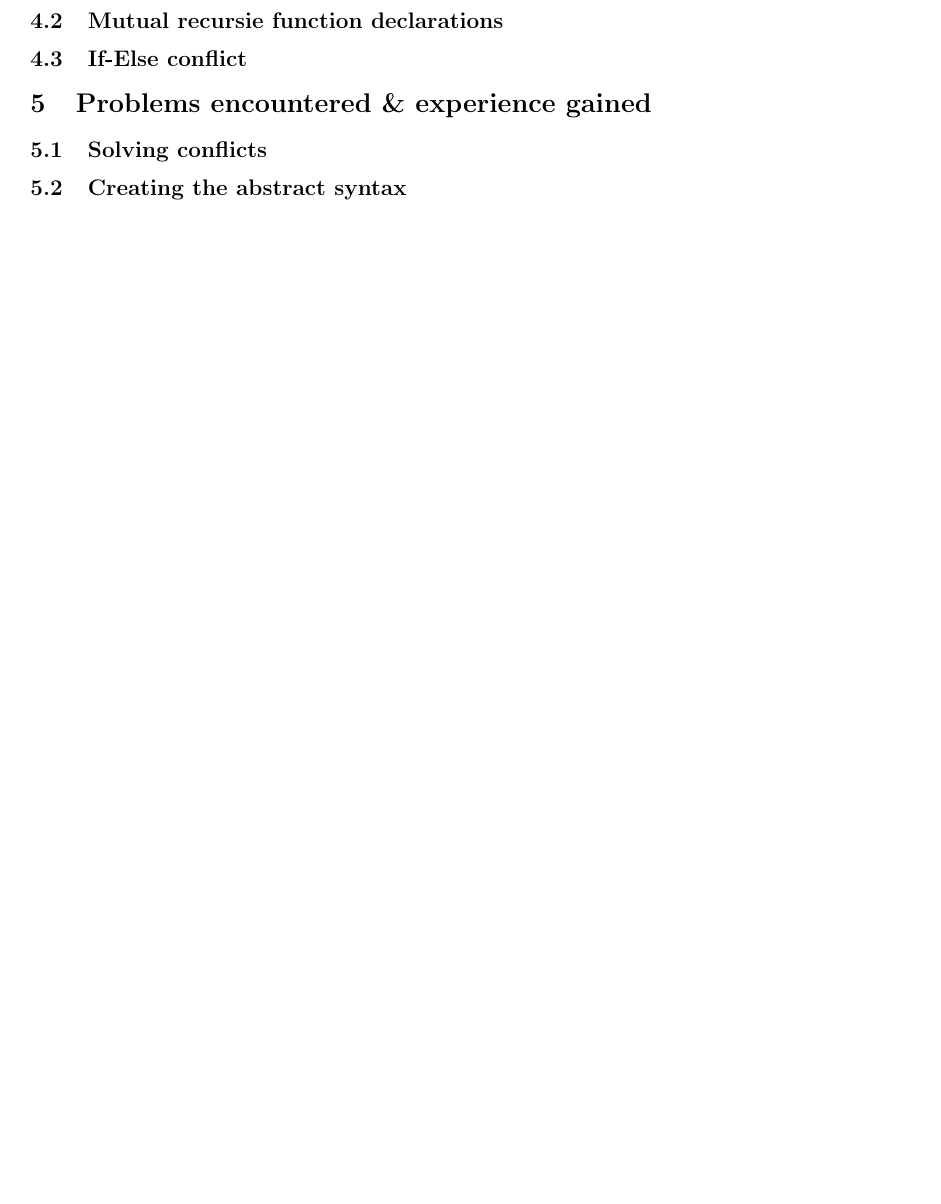
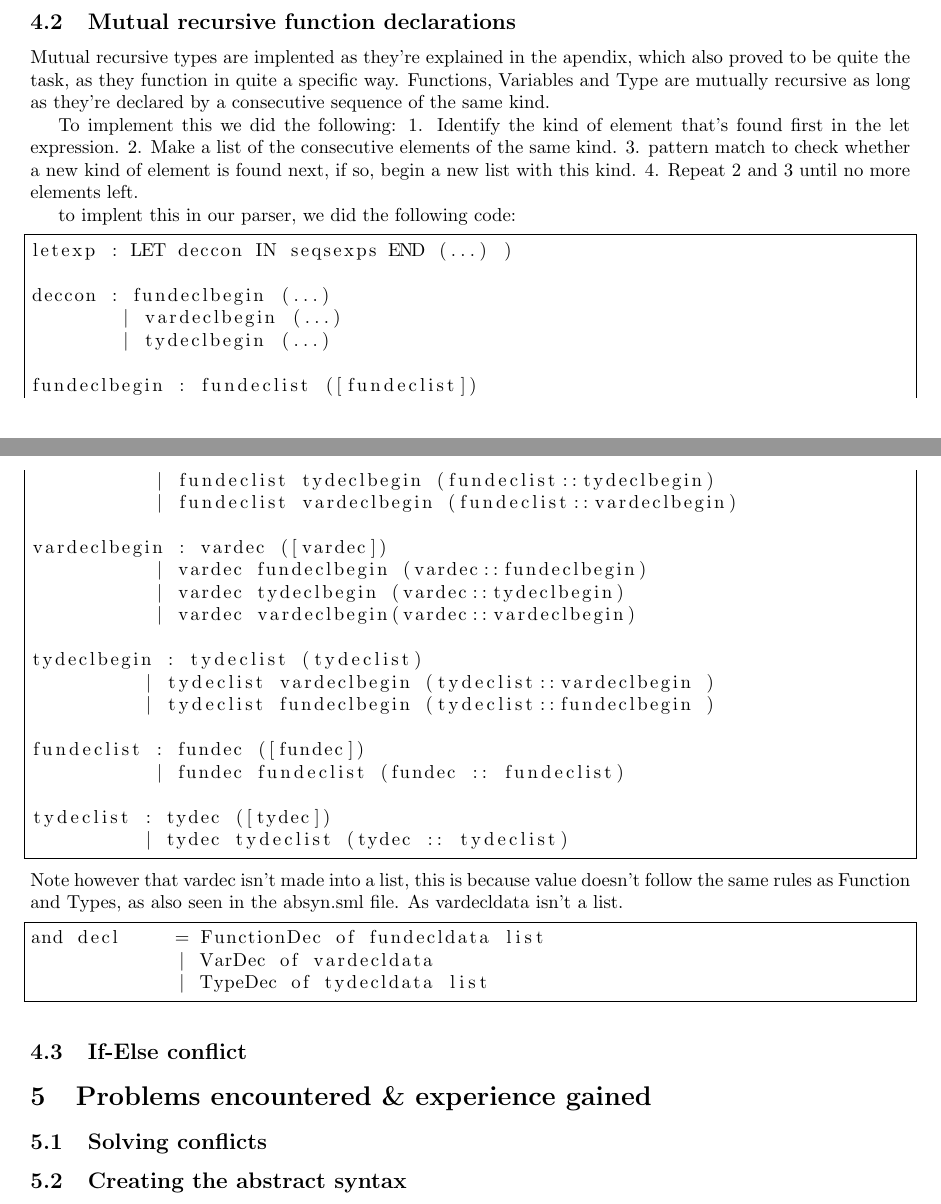
Before and after one commit to miranha/dOvs, a LaTeX document (parser/report/parser.tex): part of page 2 of 2 before the commit and two parts of pages 2 and 3 of 3 after it, the two joined at a grey line, cut so that both start at the same text, the shorter picture padded with empty space. Compiled offline with pdfLaTeX.

Commit message:
added lvalue and mutual recursive sections to report

```diff
--- a/parser/report/parser.tex
+++ b/parser/report/parser.tex
@@ -43,2 +48 @@ Listing test
 
-\subsection{Mutual recursie function declarations}
@@ -45,3 +86,48 @@ Listing test
+\subsection{Mutual recursive function declarations}
+Mutual recursive types are implented as they're explained in the apendix, which also proved to be quite the task, as they function in quite a specific way.
+Functions, Variables and Type are mutually recursive as long as they're declared by a consecutive sequence of the same kind.
+
+To implement this we did the following:
+1. Identify the kind of element that's found first in the let expression.
+2. Make a list of the consecutive elements of the same kind.
+3. pattern match to check whether a new kind of element is found next, if so, begin a new list with this kind.
+4. Repeat 2 and 3 until no more elements left.
+
+to implent this in our parser, we did the following code:
+\begin{lstlisting}[frame=single]
+letexp : LET deccon IN seqsexps END (...) )
+
+deccon : fundeclbegin (...)
+        | vardeclbegin (...)
+        | tydeclbegin (...)
+
+fundeclbegin : fundeclist ([fundeclist])
+           | fundeclist tydeclbegin (fundeclist::tydeclbegin)
+           | fundeclist vardeclbegin (fundeclist::vardeclbegin)
+
+vardeclbegin : vardec ([vardec])
+           | vardec fundeclbegin (vardec::fundeclbegin)
+           | vardec tydeclbegin (vardec::tydeclbegin)
+           | vardec vardeclbegin(vardec::vardeclbegin)
+
+tydeclbegin : tydeclist (tydeclist)
+          | tydeclist vardeclbegin (tydeclist::vardeclbegin )
+          | tydeclist fundeclbegin (tydeclist::fundeclbegin )
+
+fundeclist : fundec ([fundec])
+           | fundec fundeclist (fundec :: fundeclist)
+
+tydeclist : tydec ([tydec])
+          | tydec tydeclist (tydec :: tydeclist)
+
+\end{lstlisting}
+Note however that vardec isn't made into a list, this is because value doesn't follow the same rules as Function and Types, as also seen in the absyn.sml file. As vardecldata isn't a list.
+
+\begin{lstlisting}[frame=single]
+and decl     = FunctionDec of fundecldata list
+             | VarDec of vardecldata
+             | TypeDec of tydecldata list
+\end{lstlisting}
 
 \subsection{If-Else conflict}
 
```
Also changed, not shown: parser/report/parser.tex (42 more changed lines).
